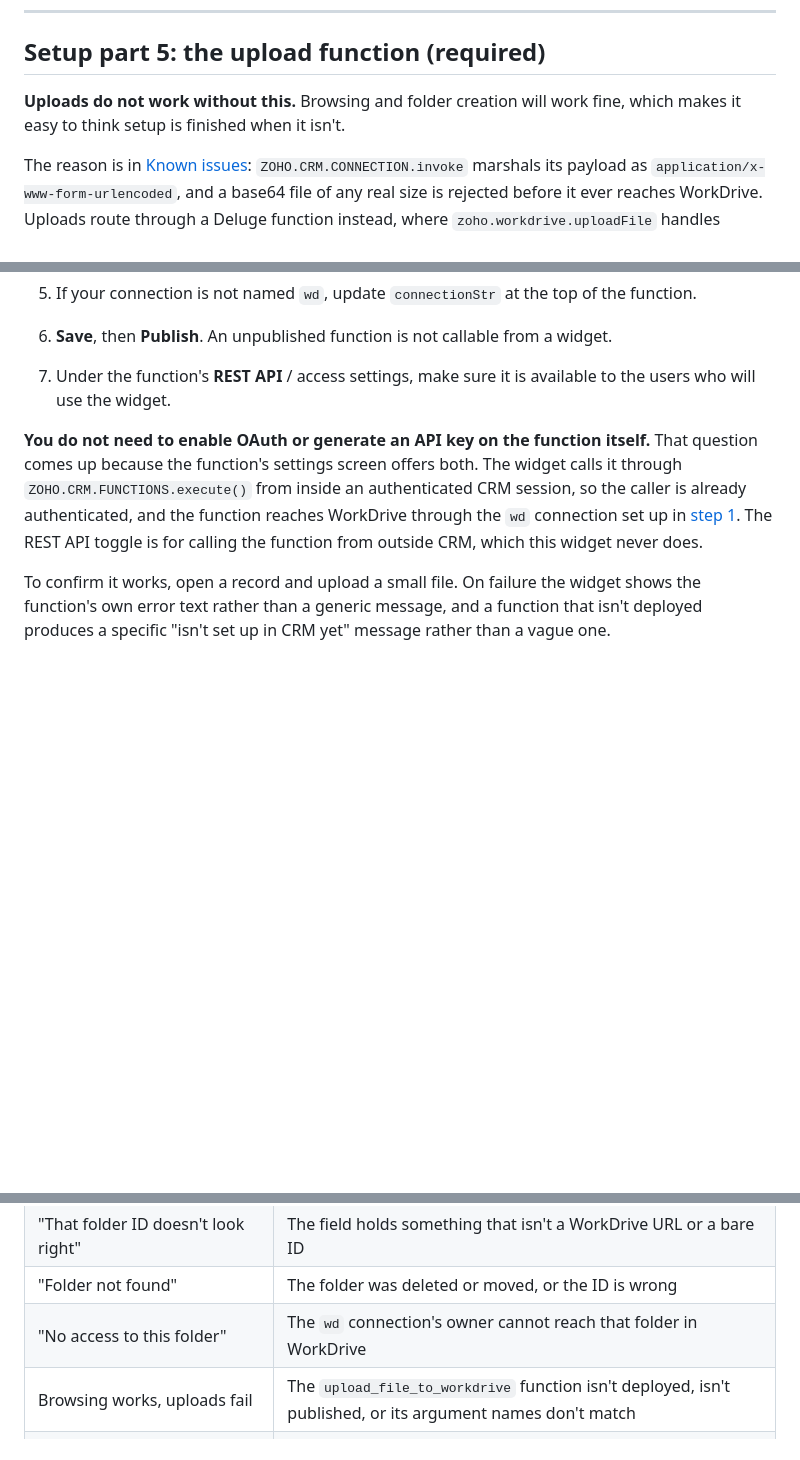
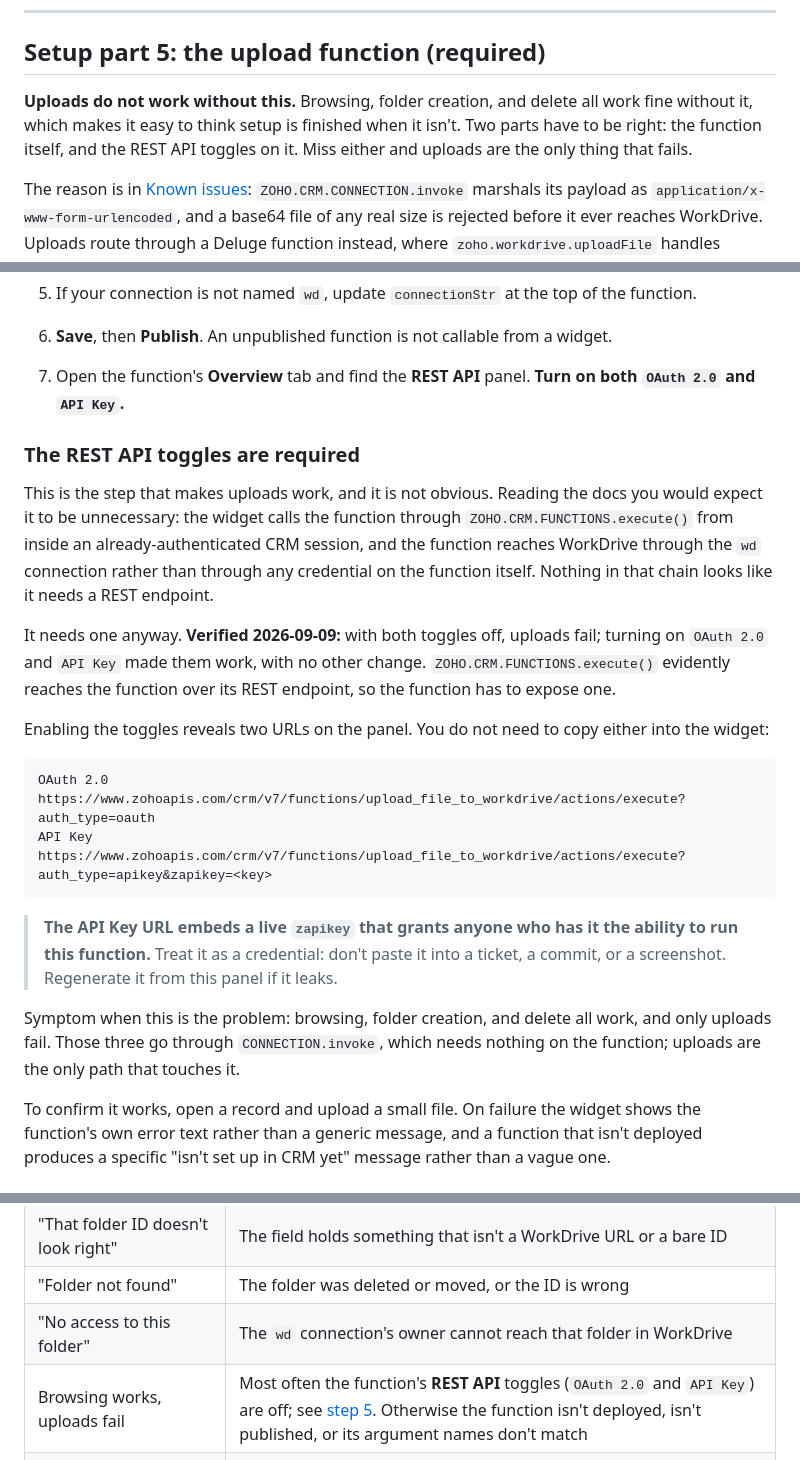
Before and after one commit to camcodirect/cc-zcrm-workdrive-widget, a Markdown page: README.md, 3 parts joined by grey strips. GitHub-like rendering; blank space fills up the shorter version.

````diff
--- a/README.md
+++ b/README.md
@@ -200,7 +200,7 @@ Open a record that has `WorkDrive_URL` populated. The folder contents should app
 
 ## Setup part 5: the upload function (required)
 
-**Uploads do not work without this.** Browsing and folder creation will work fine, which makes it easy to think setup is finished when it isn't.
+**Uploads do not work without this.** Browsing, folder creation, and delete all work fine without it, which makes it easy to think setup is finished when it isn't. Two parts have to be right: the function itself, and the REST API toggles on it. Miss either and uploads are the only thing that fails.
 
 The reason is in [Known issues](#uploads-cannot-go-through-the-connection-layer): `ZOHO.CRM.CONNECTION.invoke` marshals its payload as `application/x-www-form-urlencoded`, and a base64 file of any real size is rejected before it ever reaches WorkDrive. Uploads route through a Deluge function instead, where `zoho.workdrive.uploadFile` handles multipart properly server-side.
 
@@ -226,9 +226,24 @@ The reason is in [Known issues](#uploads-cannot-go-through-the-connection-layer)
 
 5. If your connection is not named `wd`, update `connectionStr` at the top of the function.
 6. **Save**, then **Publish**. An unpublished function is not callable from a widget.
-7. Under the function's **REST API** / access settings, make sure it is available to the users who will use the widget.
+7. Open the function's **Overview** tab and find the **REST API** panel. **Turn on both `OAuth 2.0` and `API Key`.**
 
-**You do not need to enable OAuth or generate an API key on the function itself.** That question comes up because the function's settings screen offers both. The widget calls it through `ZOHO.CRM.FUNCTIONS.execute()` from inside an authenticated CRM session, so the caller is already authenticated, and the function reaches WorkDrive through the `wd` connection set up in [step 1](#setup-part-1-the-crm-connection). The REST API toggle is for calling the function from outside CRM, which this widget never does.
+### The REST API toggles are required
+
+This is the step that makes uploads work, and it is not obvious. Reading the docs you would expect it to be unnecessary: the widget calls the function through `ZOHO.CRM.FUNCTIONS.execute()` from inside an already-authenticated CRM session, and the function reaches WorkDrive through the `wd` connection rather than through any credential on the function itself. Nothing in that chain looks like it needs a REST endpoint.
+
+It needs one anyway. **Verified 2026-09-09:** with both toggles off, uploads fail; turning on `OAuth 2.0` and `API Key` made them work, with no other change. `ZOHO.CRM.FUNCTIONS.execute()` evidently reaches the function over its REST endpoint, so the function has to expose one.
+
+Enabling the toggles reveals two URLs on the panel. You do not need to copy either into the widget:
+
+```
+OAuth 2.0   https://www.zohoapis.com/crm/v7/functions/upload_file_to_workdrive/actions/execute?auth_type=oauth
+API Key     https://www.zohoapis.com/crm/v7/functions/upload_file_to_workdrive/actions/execute?auth_type=apikey&zapikey=<key>
+```
+
+> **The API Key URL embeds a live `zapikey` that grants anyone who has it the ability to run this function.** Treat it as a credential: don't paste it into a ticket, a commit, or a screenshot. Regenerate it from this panel if it leaks.
+
+Symptom when this is the problem: browsing, folder creation, and delete all work, and only uploads fail. Those three go through `CONNECTION.invoke`, which needs nothing on the function; uploads are the only path that touches it.
 
 To confirm it works, open a record and upload a small file. On failure the widget shows the function's own error text rather than a generic message, and a function that isn't deployed produces a specific "isn't set up in CRM yet" message rather than a vague one.
 
@@ -455,7 +470,7 @@ That last one matters if different CRM users are meant to see different document
 | "That folder ID doesn't look right" | The field holds something that isn't a WorkDrive URL or a bare ID |
 | "Folder not found" | The folder was deleted or moved, or the ID is wrong |
 | "No access to this folder" | The `wd` connection's owner cannot reach that folder in WorkDrive |
-| Browsing works, uploads fail | The `upload_file_to_workdrive` function isn't deployed, isn't published, or its argument names don't match |
+| Browsing works, uploads fail | Most often the function's **REST API** toggles (`OAuth 2.0` and `API Key`) are off; see [step 5](#the-rest-api-toggles-are-required). Otherwise the function isn't deployed, isn't published, or its argument names don't match |
 | Upload function won't save in CRM | A `base64Decode` call that isn't `zoho.encryption.base64DecodeToFile`; see the note under [Verified integration facts](#verified-integration-facts) |
 | Upload function saves but throws "No. of arguments mismatch" | `base64DecodeToFile` was called with one argument; it needs the file name as a second |
 | Deleted file is gone from the widget but still in WorkDrive | Working as designed. Delete moves items to Trash, where they stay until emptied |
````
Also changed, not shown: docs/api-findings.md (+21 -1 lines), mistakes.md (+10 -0 lines).
